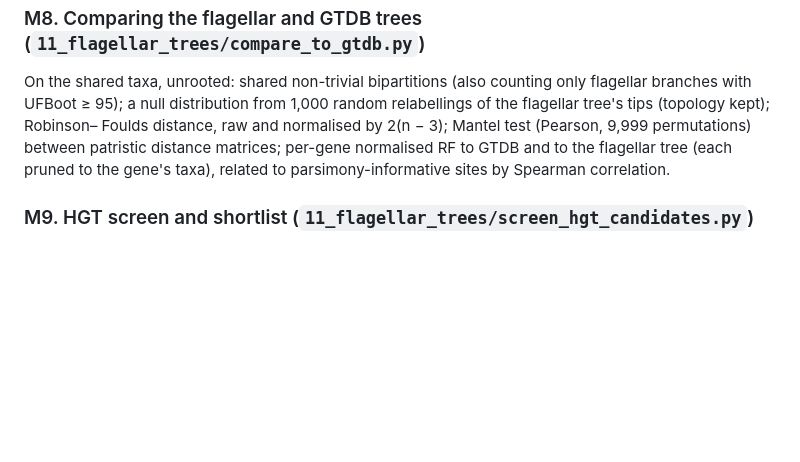
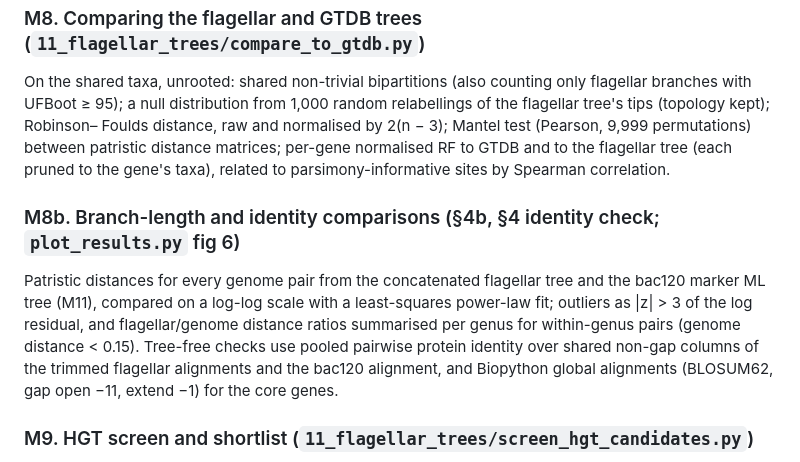
Before and after one commit to sujogarfield/honours, a Markdown page: gene_order/flagellar_trees/RESULTS.md, the part around the change. GitHub-like rendering; blank space fills up the shorter version.

Commit message:
Methods M8b: branch-length and identity comparisons
Co-Authored-By: Claude Opus 5.5 <noreply@anthropic.com>
Claude-Session: https://claude.ai/code/session_01NnNHdsAmpXXpidbD6nPzg2

```diff
--- a/gene_order/flagellar_trees/RESULTS.md
+++ b/gene_order/flagellar_trees/RESULTS.md
@@ -543,6 +543,16 @@ permutations) between patristic distance matrices; per-gene normalised RF to
 GTDB and to the flagellar tree (each pruned to the gene's taxa), related to
 parsimony-informative sites by Spearman correlation.
 
+### M8b. Branch-length and identity comparisons (§4b, §4 identity check; `plot_results.py` fig 6)
+Patristic distances for every genome pair from the concatenated flagellar
+tree and the bac120 marker ML tree (M11), compared on a log-log scale with a
+least-squares power-law fit; outliers as |z| > 3 of the log residual, and
+flagellar/genome distance ratios summarised per genus for within-genus pairs
+(genome distance < 0.15). Tree-free checks use pooled pairwise protein
+identity over shared non-gap columns of the trimmed flagellar alignments and
+the bac120 alignment, and Biopython global alignments (BLOSUM62, gap open
+−11, extend −1) for the core genes.
+
 ### M9. HGT screen and shortlist (`11_flagellar_trees/screen_hgt_candidates.py`)
 A conflict is a branch in a gene tree or the concatenated tree with UFBoot ≥ 95
 that is **incompatible** with at least one GTDB bipartition (not merely absent
```
